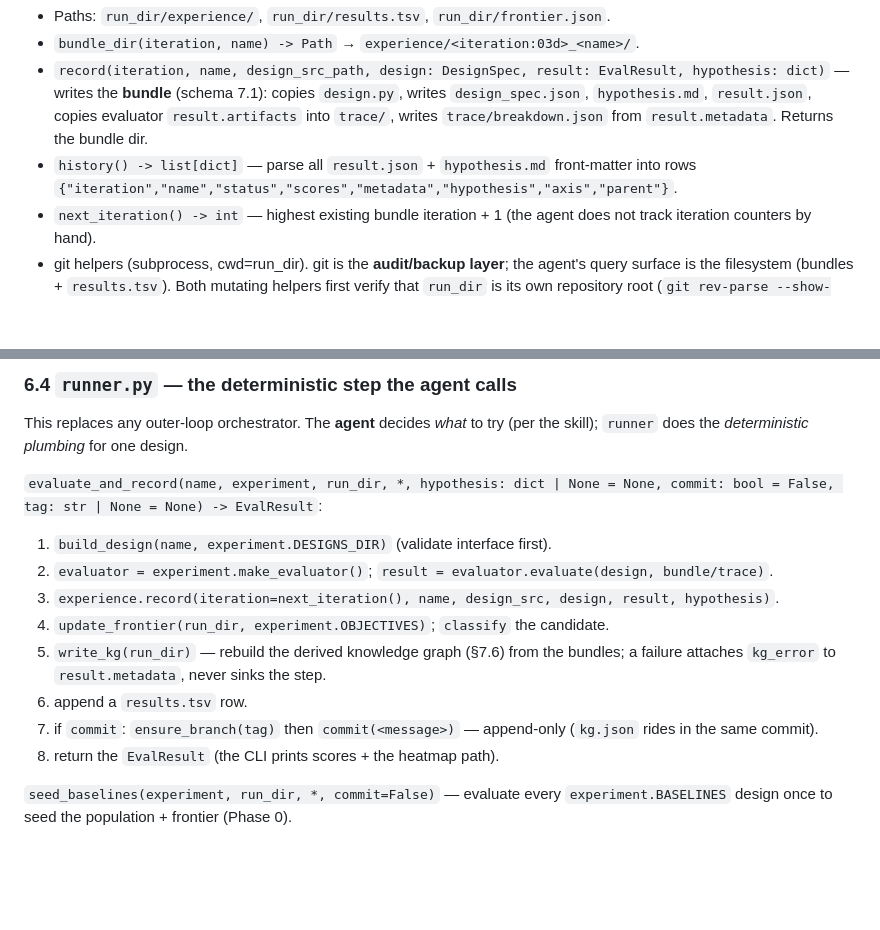
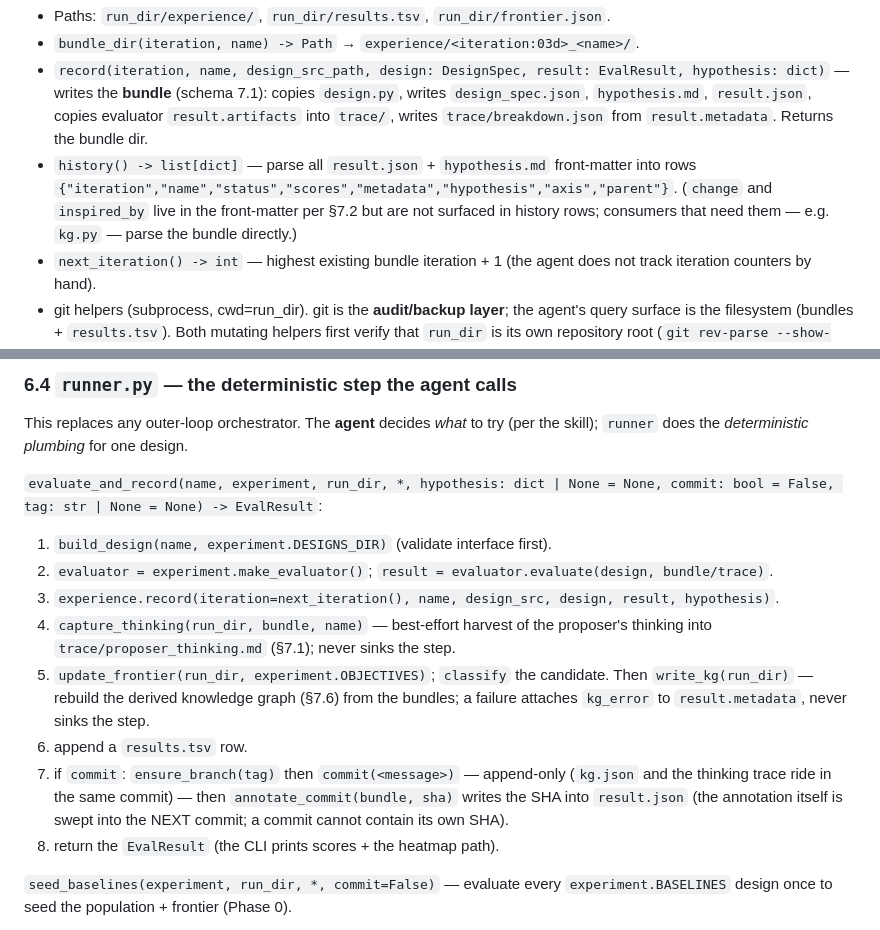
Before and after one commit to theohsiung/metaResearch, a Markdown page: DESIGN.md, 2 parts joined by grey strips. Rendered like a GitHub page; blank space fills up the shorter version.

Commit message:
docs: sync DESIGN 6.3/6.4 with thinking capture + SHA annotation steps

```diff
--- a/DESIGN.md
+++ b/DESIGN.md
@@ -204,6 +204,8 @@ performs the actual scoring.
    `result.metadata`. Returns the bundle dir.
 - `history() -> list[dict]` — parse all `result.json` + `hypothesis.md` front-matter
   into rows `{"iteration","name","status","scores","metadata","hypothesis","axis","parent"}`.
+  (`change` and `inspired_by` live in the front-matter per §7.2 but are not surfaced
+  in history rows; consumers that need them — e.g. `kg.py` — parse the bundle directly.)
 - `next_iteration() -> int` — highest existing bundle iteration + 1 (the agent does not
   track iteration counters by hand).
 - git helpers (subprocess, cwd=run_dir). git is the **audit/backup layer**; the agent's
@@ -235,12 +237,16 @@ commit: bool = False, tag: str | None = None) -> EvalResult`:
 1. `build_design(name, experiment.DESIGNS_DIR)` (validate interface first).
 2. `evaluator = experiment.make_evaluator()`; `result = evaluator.evaluate(design, bundle/trace)`.
 3. `experience.record(iteration=next_iteration(), name, design_src, design, result, hypothesis)`.
-4. `update_frontier(run_dir, experiment.OBJECTIVES)`; `classify` the candidate.
-5. `write_kg(run_dir)` — rebuild the derived knowledge graph (§7.6) from the
+4. `capture_thinking(run_dir, bundle, name)` — best-effort harvest of the proposer's
+   thinking into `trace/proposer_thinking.md` (§7.1); never sinks the step.
+5. `update_frontier(run_dir, experiment.OBJECTIVES)`; `classify` the candidate.
+   Then `write_kg(run_dir)` — rebuild the derived knowledge graph (§7.6) from the
    bundles; a failure attaches `kg_error` to `result.metadata`, never sinks the step.
 6. append a `results.tsv` row.
 7. if `commit`: `ensure_branch(tag)` then `commit(<message>)` — append-only
-   (`kg.json` rides in the same commit).
+   (`kg.json` and the thinking trace ride in the same commit) — then
+   `annotate_commit(bundle, sha)` writes the SHA into `result.json` (the annotation
+   itself is swept into the NEXT commit; a commit cannot contain its own SHA).
 8. return the `EvalResult` (the CLI prints scores + the heatmap path).
 
 `seed_baselines(experiment, run_dir, *, commit=False)` — evaluate every
```
